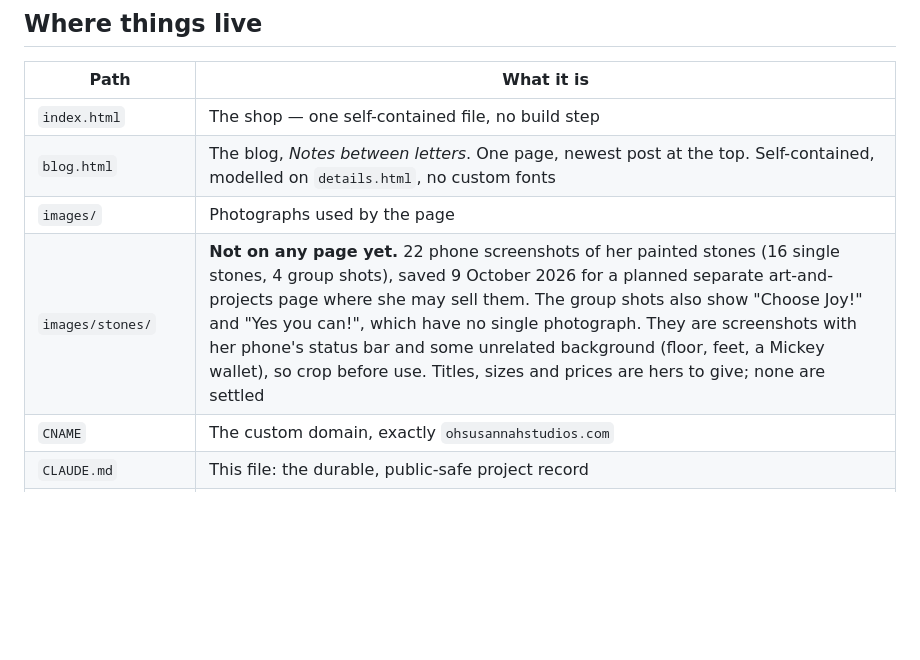
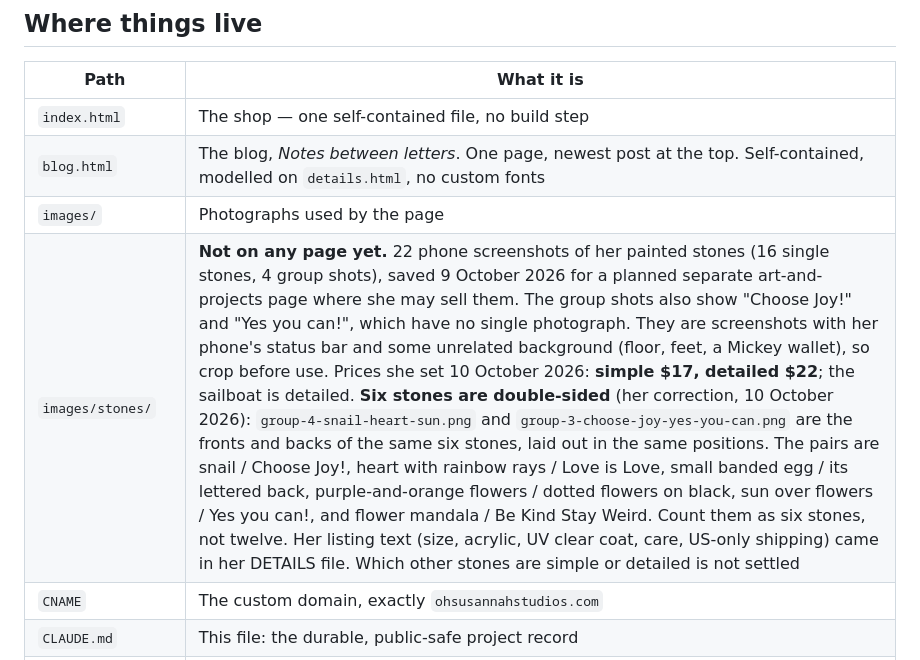
Before and after one commit to zuzusletters-png/ohsusannahstudios, a Markdown page: CLAUDE.md, the part around the change. GitHub-like rendering; blank space fills up the shorter version.

Commit message:
Record stone prices and the six double-sided stones
Co-Authored-By: Claude Opus 5.5 <noreply@anthropic.com>
Claude-Session: https://claude.ai/code/session_01M2ghtWj7sDikG2ZWMb42nK

```diff
--- a/CLAUDE.md
+++ b/CLAUDE.md
@@ -45,7 +45,7 @@ implying the work is done.
 | `index.html` | The shop — one self-contained file, no build step |
 | `blog.html` | The blog, *Notes between letters*. One page, newest post at the top. Self-contained, modelled on `details.html`, no custom fonts |
 | `images/` | Photographs used by the page |
-| `images/stones/` | **Not on any page yet.** 22 phone screenshots of her painted stones (16 single stones, 4 group shots), saved 9 October 2026 for a planned separate art-and-projects page where she may sell them. The group shots also show "Choose Joy!" and "Yes you can!", which have no single photograph. They are screenshots with her phone's status bar and some unrelated background (floor, feet, a Mickey wallet), so crop before use. Titles, sizes and prices are hers to give; none are settled |
+| `images/stones/` | **Not on any page yet.** 22 phone screenshots of her painted stones (16 single stones, 4 group shots), saved 9 October 2026 for a planned separate art-and-projects page where she may sell them. The group shots also show "Choose Joy!" and "Yes you can!", which have no single photograph. They are screenshots with her phone's status bar and some unrelated background (floor, feet, a Mickey wallet), so crop before use. Prices she set 10 October 2026: **simple $17, detailed $22**; the sailboat is detailed. **Six stones are double-sided** (her correction, 10 October 2026): `group-4-snail-heart-sun.png` and `group-3-choose-joy-yes-you-can.png` are the fronts and backs of the same six stones, laid out in the same positions. The pairs are snail / Choose Joy!, heart with rainbow rays / Love is Love, small banded egg / its lettered back, purple-and-orange flowers / dotted flowers on black, sun over flowers / Yes you can!, and flower mandala / Be Kind Stay Weird. Count them as six stones, not twelve. Her listing text (size, acrylic, UV clear coat, care, US-only shipping) came in her DETAILS file. Which other stones are simple or detailed is not settled |
 | `CNAME` | The custom domain, exactly `ohsusannahstudios.com` |
 | `CLAUDE.md` | This file: the durable, public-safe project record |
 | `CLAUDE.local.md` | Owner context, accounts, open questions — gitignored, local only, never pushed |
```
